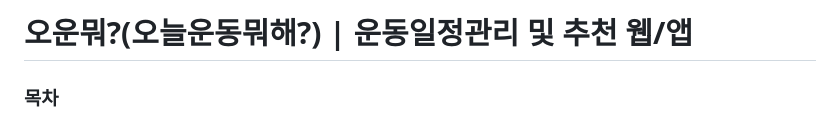
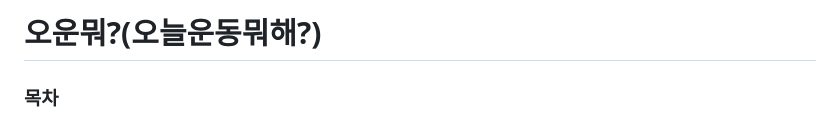
Before and after one commit to GyeongJoon/Exercis_today-Web, a Markdown page: README.md, the part around the change. Rendered like a GitHub page.

```diff
--- a/README.md
+++ b/README.md
@@ -1,4 +1,4 @@
-# 오운뭐?(오늘운동뭐해?) | 운동일정관리 및 추천 웹/앱
+# 오운뭐?(오늘운동뭐해?)
 ### **목차**
 
 1.  개발 기간
```
